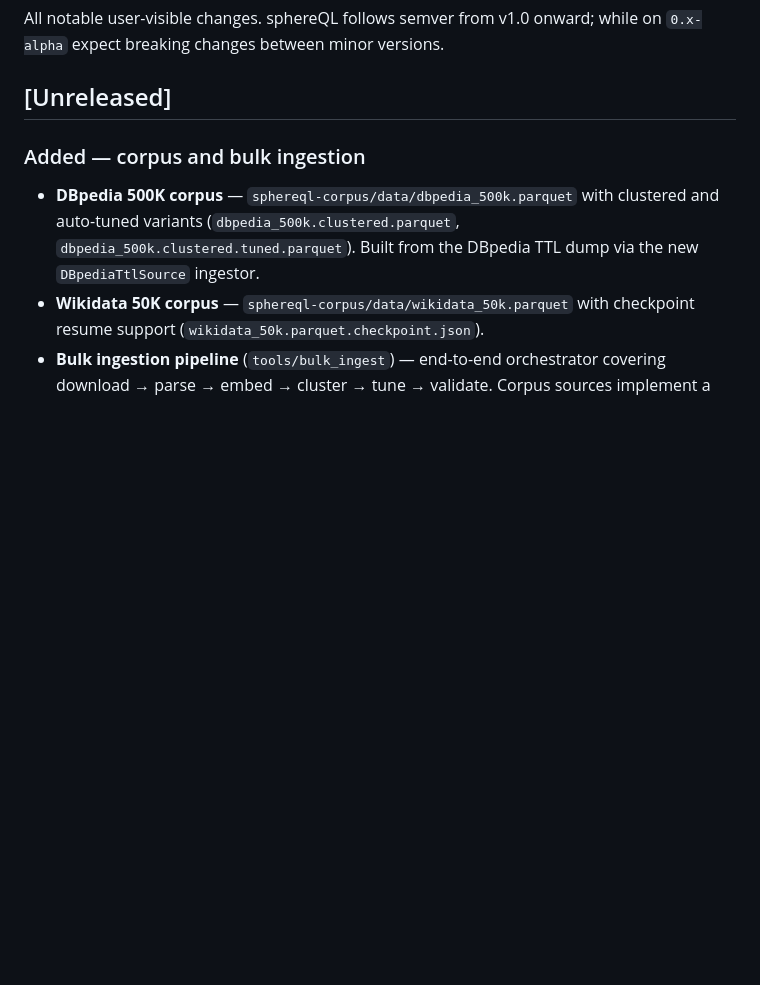
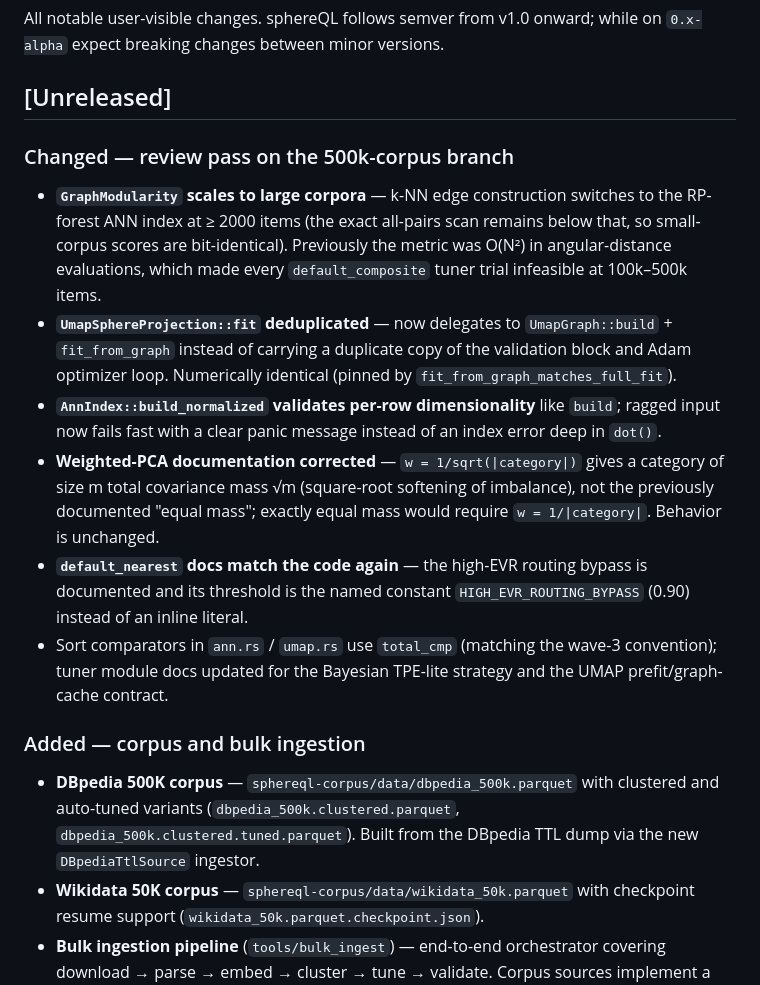
Before and after one commit to bkahan/sphereQL, a Markdown page: CHANGELOG.md, the part around the change. Drawn GitHub-style; blank space fills up the shorter version.

Commit message:
docs(changelog): record the 500k-corpus-branch review-pass changes
Part of the production review pass on feat/500k-corpus-impl-v2.

```diff
--- a/CHANGELOG.md
+++ b/CHANGELOG.md
@@ -5,6 +5,33 @@ onward; while on `0.x-alpha` expect breaking changes between minor
 versions.
 
 ## [Unreleased]
+
+### Changed — review pass on the 500k-corpus branch
+
+- **`GraphModularity` scales to large corpora** — k-NN edge construction
+  switches to the RP-forest ANN index at ≥ 2000 items (the exact
+  all-pairs scan remains below that, so small-corpus scores are
+  bit-identical). Previously the metric was O(N²) in angular-distance
+  evaluations, which made every `default_composite` tuner trial
+  infeasible at 100k–500k items.
+- **`UmapSphereProjection::fit` deduplicated** — now delegates to
+  `UmapGraph::build` + `fit_from_graph` instead of carrying a duplicate
+  copy of the validation block and Adam optimizer loop. Numerically
+  identical (pinned by `fit_from_graph_matches_full_fit`).
+- **`AnnIndex::build_normalized` validates per-row dimensionality** like
+  `build`; ragged input now fails fast with a clear panic message
+  instead of an index error deep in `dot()`.
+- **Weighted-PCA documentation corrected** — `w = 1/sqrt(|category|)`
+  gives a category of size m total covariance mass √m (square-root
+  softening of imbalance), not the previously documented "equal mass";
+  exactly equal mass would require `w = 1/|category|`. Behavior is
+  unchanged.
+- **`default_nearest` docs match the code again** — the high-EVR
+  routing bypass is documented and its threshold is the named constant
+  `HIGH_EVR_ROUTING_BYPASS` (0.90) instead of an inline literal.
+- Sort comparators in `ann.rs` / `umap.rs` use `total_cmp` (matching
+  the wave-3 convention); tuner module docs updated for the Bayesian
+  TPE-lite strategy and the UMAP prefit/graph-cache contract.
 
 ### Added — corpus and bulk ingestion
 
```
